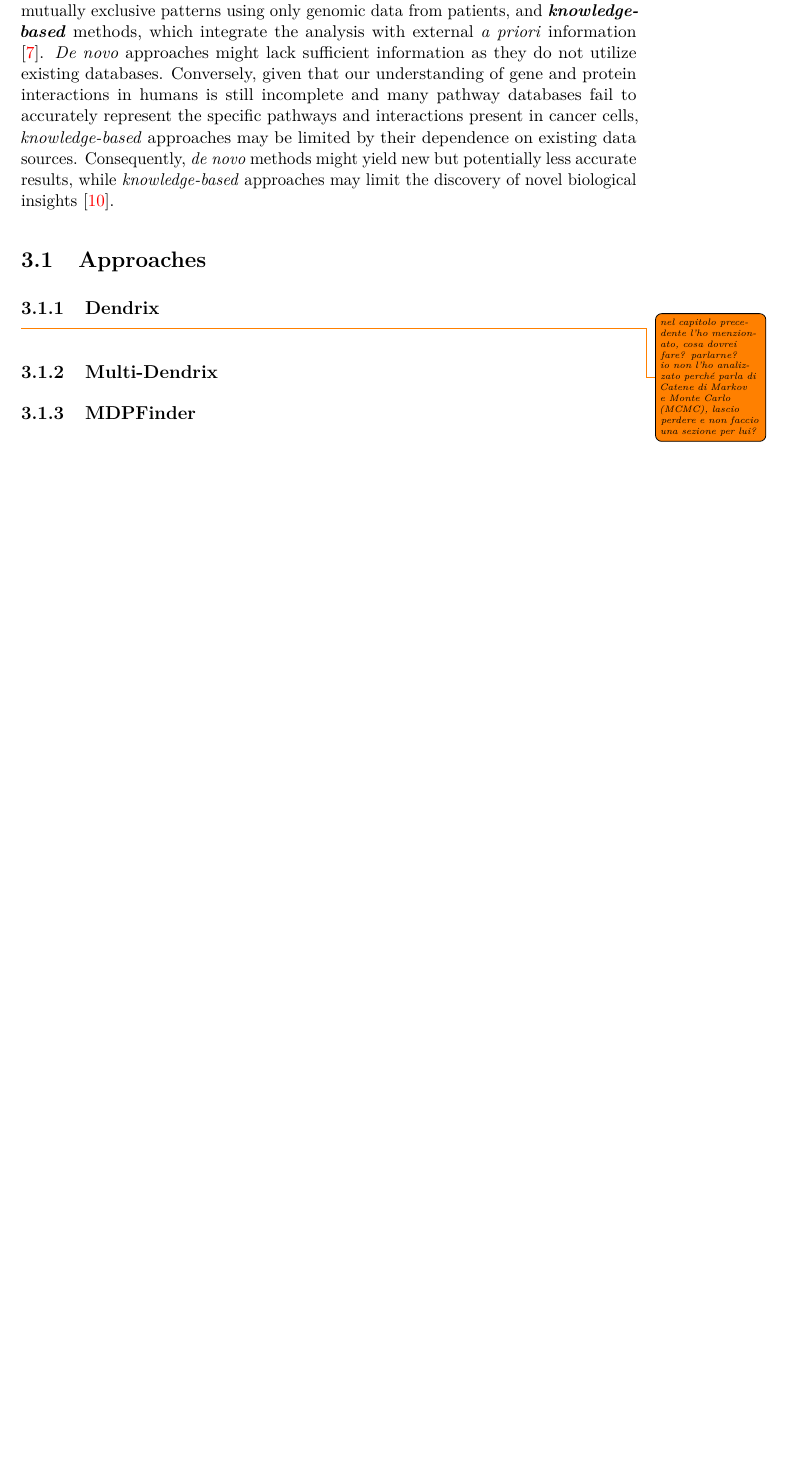
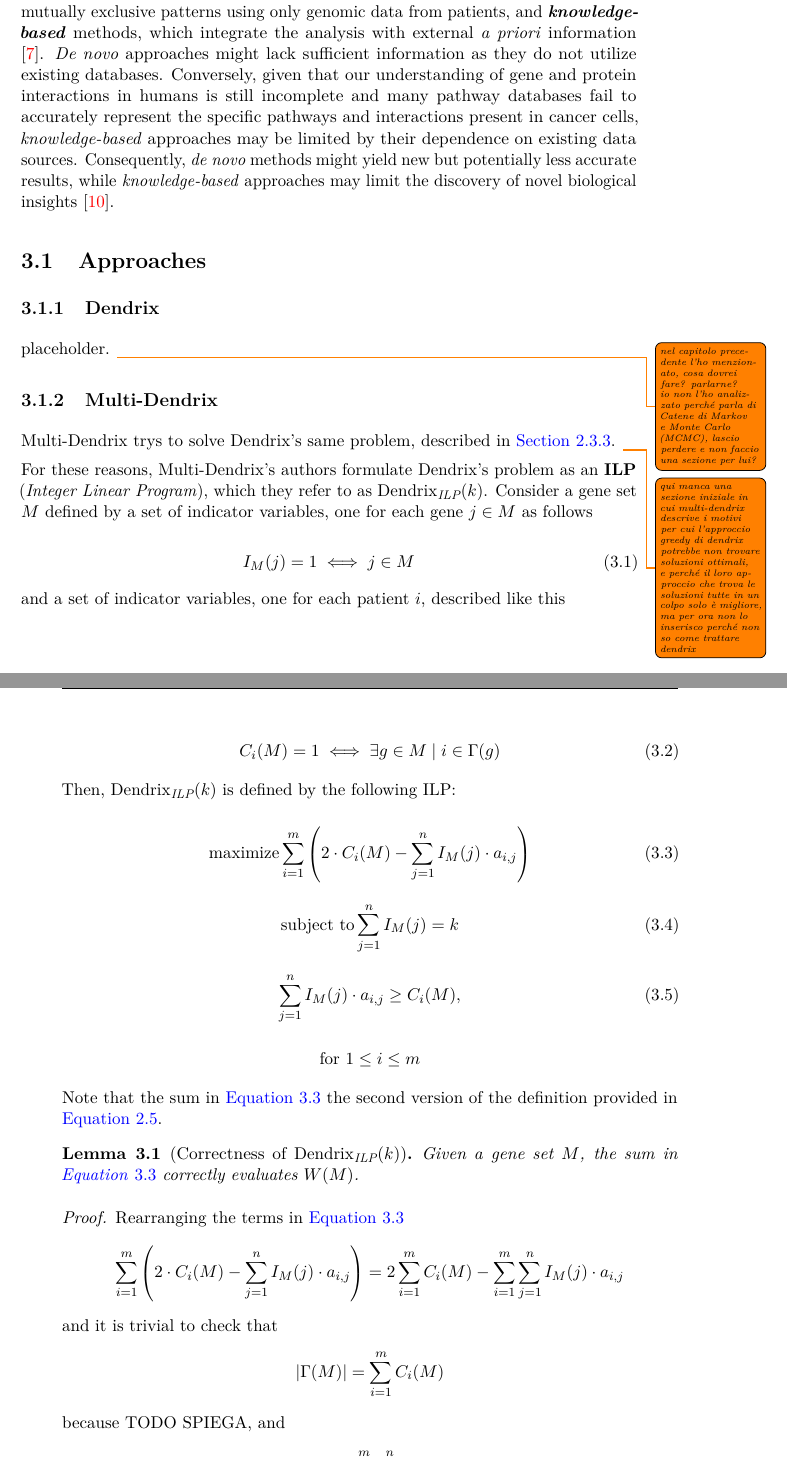
Before and after one commit to aflaag/bsc-thesis, a LaTeX thesis (src/Thesis.tex, which reads src/chapter/3.tex): part of page 17 of 20 before the commit and two parts of pages 17 and 18 of 21 after it, the two joined at a grey line, cut so that both start at the same text, the shorter picture padded with empty space. Compiled offline with pdfLaTeX.

Commit message:
snapshot

```diff
--- a/src/Thesis.tex
+++ b/src/Thesis.tex
@@ -114,7 +114,7 @@
 
 % % ================== CUSTOM ENVIRONMENTS ==================
 %
-% \newtheorem{lemma}{Lemma}[chapter]
+\newtheorem{lemma}{Lemma}[chapter]
 % \newtheorem{theorem}{Theorem}[chapter]
 % \newtheorem{proposition}{Proposition}[chapter]
 % \newtheorem{corollary}{Corollary}[chapter]
--- a/src/chapter/3.tex
+++ b/src/chapter/3.tex
@@ -6,9 +6,51 @@ Although the true explanation for mutual exclusivity remains unknown, and its th
 
 \subsection{Dendrix}
 
-\todo{nel capitolo precedente l'ho menzionato, cosa dovrei fare? parlarne? io non l'ho analizzato perché parla di Catene di Markov e Monte Carlo (MCMC), lascio perdere e non faccio una sezione per lui?}
+placeholder. \todo{nel capitolo precedente l'ho menzionato, cosa dovrei fare? parlarne? io non l'ho analizzato perché parla di Catene di Markov e Monte Carlo (MCMC), lascio perdere e non faccio una sezione per lui?}
 
 \subsection{Multi-Dendrix}
+
+Multi-Dendrix trys to solve Dendrix's same problem, described in \cref{mwsp}. \todo{qui manca una sezione iniziale in cui multi-dendrix descrive i motivi per cui l'approccio greedy di dendrix potrebbe non trovare soluzioni ottimali, e perché il loro approccio che trova le soluzioni tutte in un colpo solo è migliore, ma per ora non lo inserisco perché non so come trattare dendrix}
+
+For these reasons, Multi-Dendrix's authors formulate Dendrix's problem as an \textbf{ILP} (\textit{Integer Linear Program}), which they refer to as $\mathrm{Dendrix}_{\mathrm{\textit{ILP}}}(k)$. Consider a gene set $M$ defined by a set of indicator variables, one for each gene $j \in M$ as follows
+
+\begin{equation}
+    I_M(j) = 1 \iff j \in M
+\end{equation}
+
+and a set of indicator variables, one for each patient $i$, described like this
+
+\begin{equation}
+    C_i(M) = 1 \iff \exists g \in M \mid i \in \Gamma(g)
+\end{equation}
+
+Then, $\mathrm{Dendrix}_{\mathrm{\textit{ILP}}}(k)$ is defined by the following ILP:
+
+\begin{equation}\label{weight_dendrix_ilp}
+    \mathrm{maximize} \sum_{i = 1}^m {\rbk{2 \cdot C_i(M) - \sum_{j = 1}^n I_M(j) \cdot a_{i, j}}}
+\end{equation}
+
+\begin{equation}
+    \mathrm{subject \ to} \sum_{j = 1}^n{I_M(j) = k}
+\end{equation}
+
+\begin{equation}
+    \sum_{j = 1}^n I_M(j) \cdot {a_{i, j}} \ge C_i(M),
+\end{equation}
+
+\begin{equation*}
+    \mathrm{for\ } 1 \le i \le m
+\end{equation*}
+
+
+Note that the sum in \cref{weight_dendrix_ilp} the second version of the definition provided in \cref{weight}.
+
+\begin{lemma}[Correctness of $\mathrm{Dendrix}_{\mathrm{\textit{ILP}}}(k)$] Given a gene set $M$, the sum in \cref{weight_dendrix_ilp} correctly evaluates $W(M)$.
+\end{lemma}
+
+\begin{proof}
+    Rearranging the terms in \cref{weight_dendrix_ilp} $$\sum_{i = 1}^m {\rbk{2 \cdot C_i(M) - \sum_{j = 1}^n I_M(j) \cdot a_{i, j}}} = 2\sum_{i = 1}^m {C_i(M)} - \sum_{i = 1}^m {\sum_{j = 1}^n {I_M(j) \cdot a_{i, j}}}$$ and it is trivial to check that $$\abs{\Gamma(M)} = \sum_{i = 1}^m {C_i(M)}$$ because TODO SPIEGA, and $$\sum_{g \in M}{\abs{\Gamma(g)}} = \sum_{i = 1}^m {\sum_{j = 1}^n {I_M(j) \cdot a_{i, j}}}$$ since TODO SPIEGA.
+\end{proof}
 
 \subsection{MDPFinder}
 
```
Also changed, not shown: src/chapter/2.tex (+1 -1 lines), README.md, src/Thesis.pdf, 7 other files.
